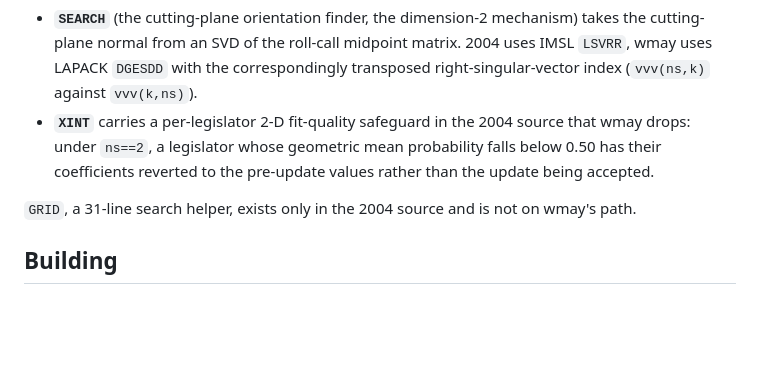
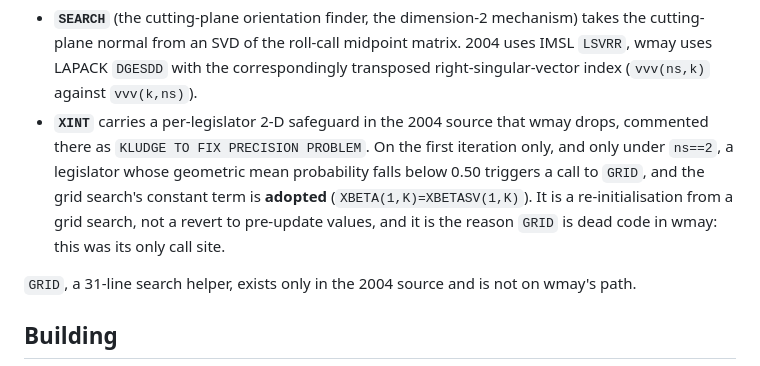
Before and after one commit to cowerino/dwnominate-chile, a Markdown page: fortran-canonical/README.md, the part around the change. Drawn GitHub-style; blank space fills up the shorter version.

Commit message:
Correct what the 2004 XINT safeguard actually does
The file described it as reverting a legislator's coefficients to their
pre-update values. It does not. On the first iteration, and only under ns==2, a
legislator whose geometric mean probability falls below 0.50 triggers a call to
GRID and the grid search's constant term is adopted: XBETA(1,K)=XBETASV(1,K).
The source comments it as KLUDGE TO FIX PRECISION PROBLEM.

That also explains why GRID is dead code in wmay, which this file notes without
connecting the two: this branch was its only call site.

Read from DW-NOMINATE-2004.FOR's XINT rather than from the earlier summary.

Co-Authored-By: Claude Opus 5 (1M context) <noreply@anthropic.com>

```diff
--- a/fortran-canonical/README.md
+++ b/fortran-canonical/README.md
@@ -28,9 +28,12 @@ Two differences worth naming:
   cutting-plane normal from an SVD of the roll-call midpoint matrix. 2004 uses IMSL `LSVRR`,
   wmay uses LAPACK `DGESDD` with the correspondingly transposed right-singular-vector index
   (`vvv(ns,k)` against `vvv(k,ns)`).
-- **`XINT`** carries a per-legislator 2-D fit-quality safeguard in the 2004 source that wmay
-  drops: under `ns==2`, a legislator whose geometric mean probability falls below 0.50 has their
-  coefficients reverted to the pre-update values rather than the update being accepted.
+- **`XINT`** carries a per-legislator 2-D safeguard in the 2004 source that wmay drops, commented
+  there as `KLUDGE TO FIX PRECISION PROBLEM`. On the first iteration only, and only under `ns==2`,
+  a legislator whose geometric mean probability falls below 0.50 triggers a call to `GRID`, and the
+  grid search's constant term is **adopted** (`XBETA(1,K)=XBETASV(1,K)`). It is a re-initialisation
+  from a grid search, not a revert to pre-update values, and it is the reason `GRID` is dead code in
+  wmay: this was its only call site.
 
 `GRID`, a 31-line search helper, exists only in the 2004 source and is not on wmay's path.
 
```
